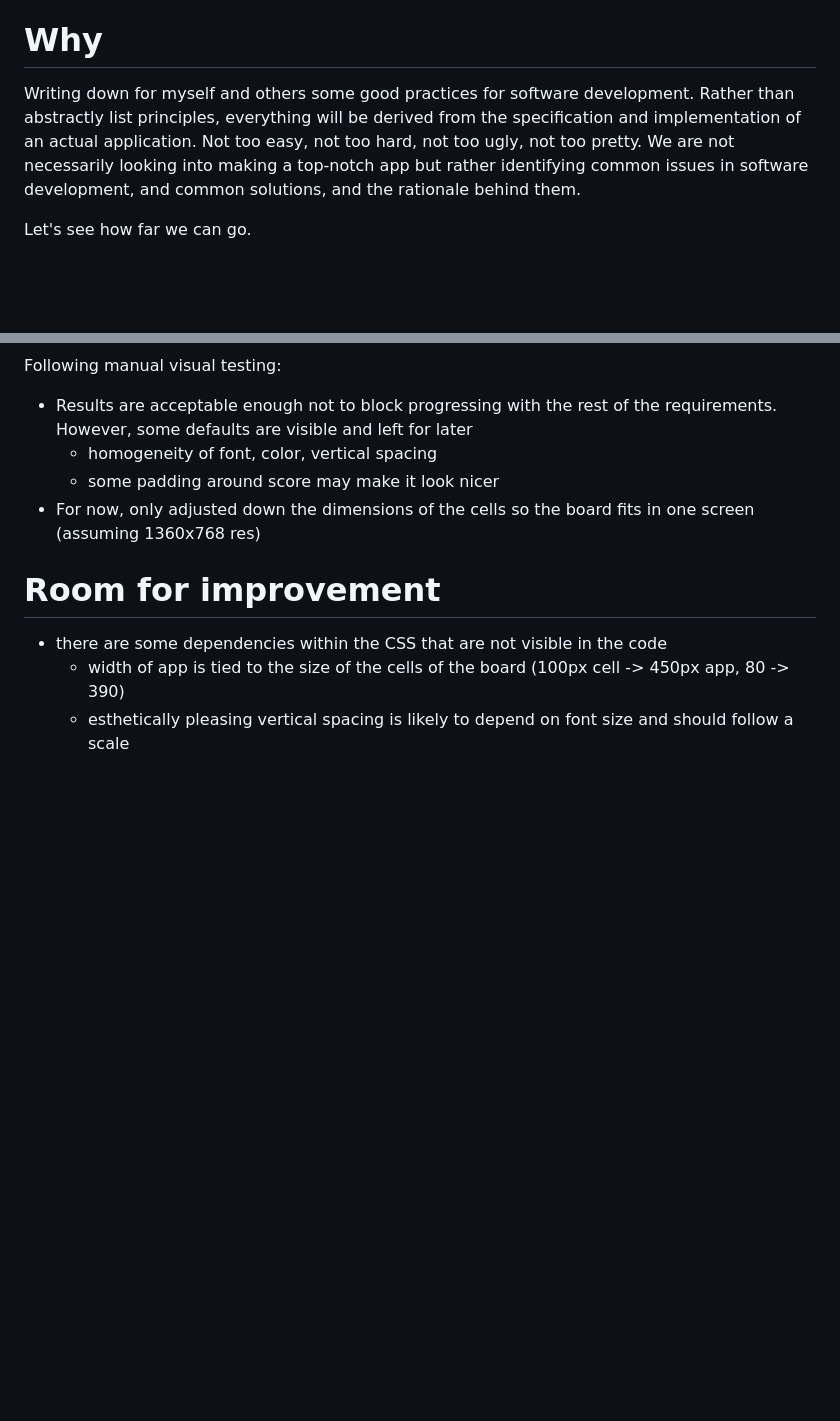
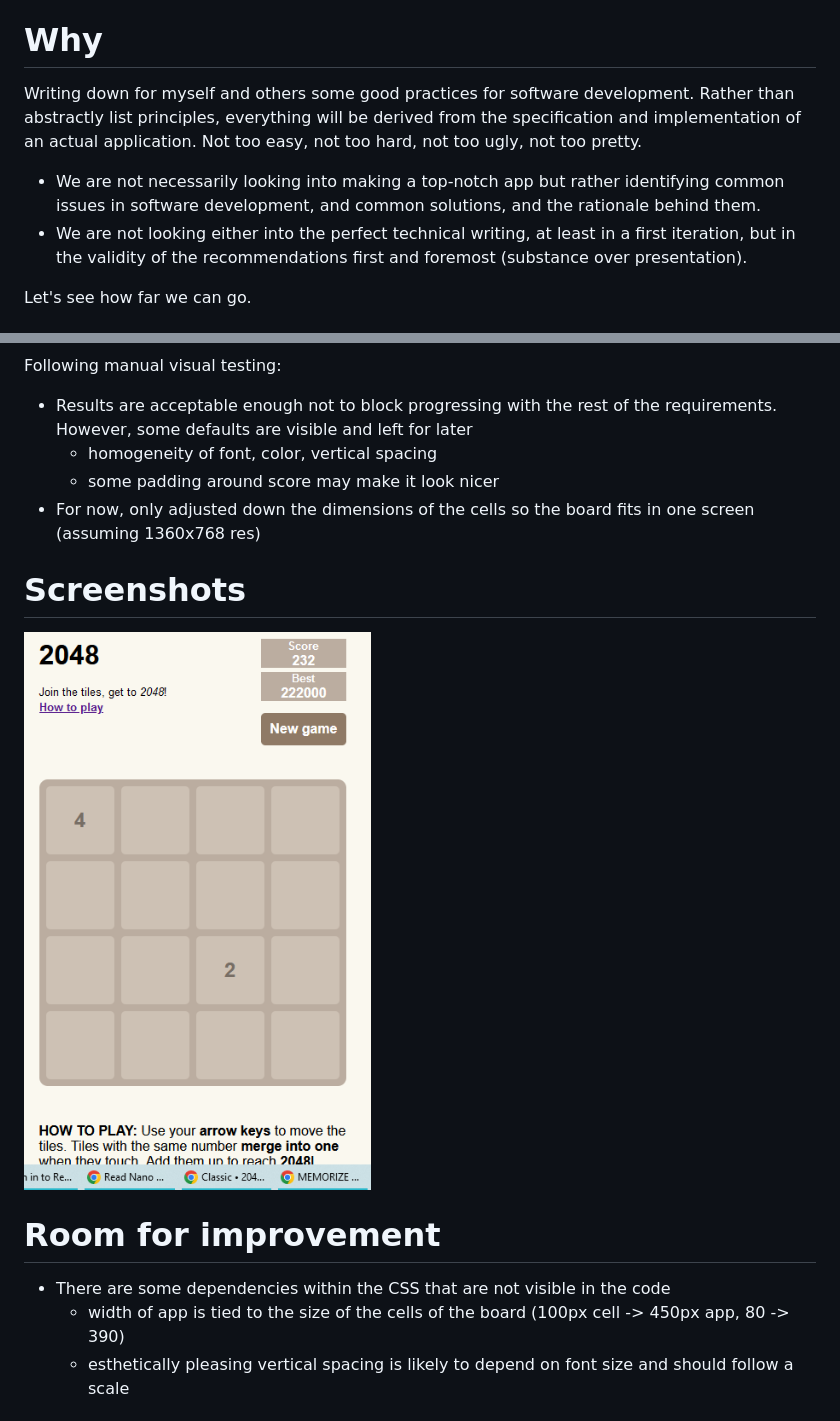
Before and after one commit to brucou/2048s, a Markdown page: README.md, 2 parts joined by grey strips. GitHub-like rendering; pictures changed too: 2048s - initial screen.png (added); blank space fills up the shorter version.

Commit message:
added screenshot, reviewed writing

```diff
--- a/README.md
+++ b/README.md
@@ -2,7 +2,10 @@
 Variations, musings, and learning good practices through the 2048 game
 
 # Why
-Writing down for myself and others some good practices for software development. Rather than abstractly list principles, everything will be derived from the specification and implementation of an actual application. Not too easy, not too hard, not too ugly, not too pretty. We are not necessarily looking into making a top-notch app but rather identifying common issues in software development, and common solutions, and the rationale behind them.
+Writing down for myself and others some good practices for software development. Rather than abstractly list principles, everything will be derived from the specification and implementation of an actual application. Not too easy, not too hard, not too ugly, not too pretty.
+
+- We are not necessarily looking into making a top-notch app but rather identifying common issues in software development, and common solutions, and the rationale behind them.
+- We are not looking either into the perfect technical writing, at least in a first iteration, but in the validity of the recommendations first and foremost (substance over presentation).
 
 Let's see how far we can go.
 
@@ -41,8 +44,11 @@ Following manual visual testing:
   - some padding around score may make it look nicer
 - For now, only adjusted down the dimensions of the cells so the board fits in one screen (assuming 1360x768 res)
 
+# Screenshots
+![Initial screen](./2048s%20-%20initial%20screen.png)
+
 # Room for improvement
-- there are some dependencies within the CSS that are not visible in the code
+- There are some dependencies within the CSS that are not visible in the code
   - width of app is tied to the size of the cells of the board (100px cell -> 450px app, 80 -> 390)
   - esthetically pleasing vertical spacing is likely to depend on font size and should follow a scale
 
```
